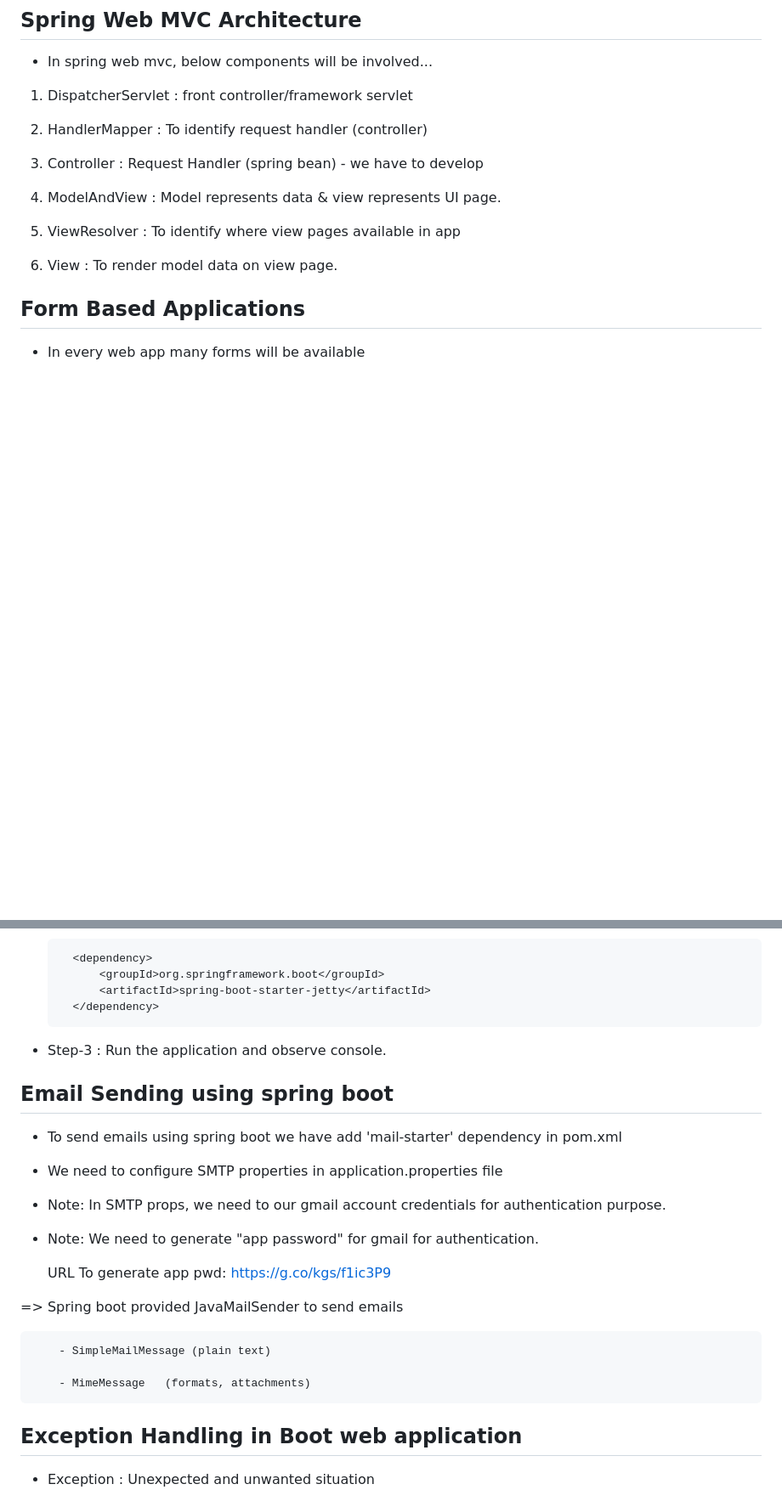
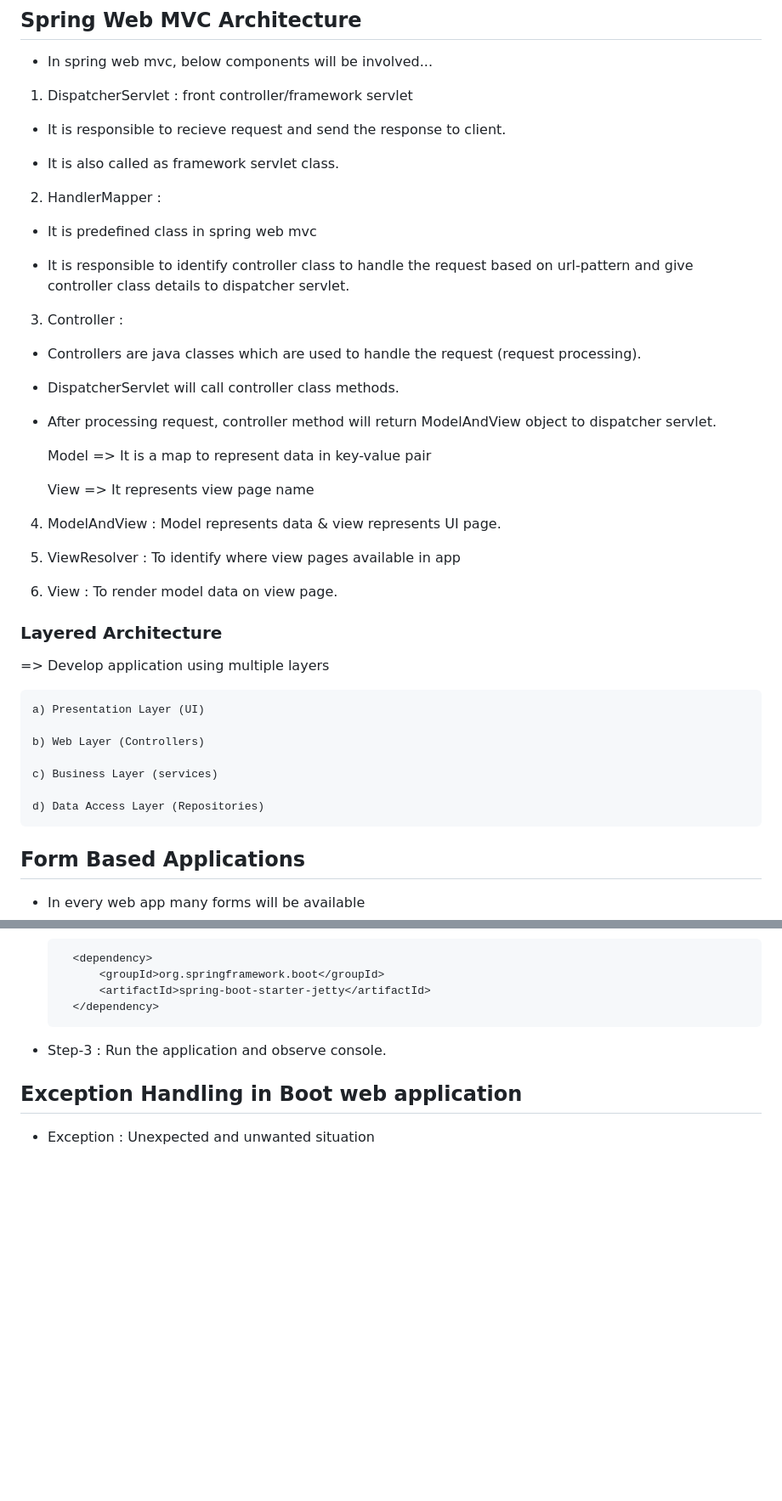
Before and after one commit to AnilDhuvan/Spring-Web-Mvc, a Markdown page: README.md, 2 parts joined by grey strips. Shown at 85% size. Rendered like a GitHub page; blank space fills up the shorter version.

```diff
--- a/README.md
+++ b/README.md
@@ -39,10 +40,27 @@
 - In spring web mvc, below components will be involved...
 
 1) DispatcherServlet : front controller/framework servlet
+- It is responsible to recieve request and send the response to client.
 
-2) HandlerMapper : To identify request handler (controller)
+- It is also called as framework servlet class.
 
-3) Controller : Request Handler (spring bean) - we have to develop
+2) HandlerMapper :
+
+-  It is predefined class in spring web mvc
+
+- It is responsible to identify controller class to handle the request based on url-pattern and give controller class details to dispatcher servlet.
+
+3) Controller :
+
+- Controllers are java classes which are used to handle the request (request processing).
+
+- DispatcherServlet will call controller class methods.
+
+- After processing request, controller method will return ModelAndView object to dispatcher servlet.
+
+	Model => It is a map to represent data in key-value pair
+
+	View => It represents view page name
 
 4) ModelAndView : Model represents data & view represents UI page.
 
@@ -51,7 +69,18 @@
 6) View : To render model data on view page.
 
 
+### Layered Architecture
 
+
+=> Develop application using multiple layers
+
+	a) Presentation Layer (UI)
+
+	b) Web Layer (Controllers)
+
+	c) Business Layer (services)
+
+	d) Data Access Layer (Repositories)
 
 
 ## Form Based Applications
@@ -145,25 +174,6 @@
 - Step-3 : Run the application and observe console.
 
 
-
-## Email Sending using spring boot
-
-
-- To send emails using spring boot we have add 'mail-starter' dependency in pom.xml
-
-- We need to configure SMTP properties in application.properties file
-
-- Note: In SMTP props, we need to our gmail account credentials for authentication purpose.
-
-- Note: We need to generate "app password" for gmail for authentication.
-
-	URL To generate app pwd: https://g.co/kgs/f1ic3P9
-
-=> Spring boot provided JavaMailSender to send emails
-
-		- SimpleMailMessage (plain text)
-
-		- MimeMessage	(formats, attachments)
 
 
 
```
Also changed, not shown: other parts of README.md (+25 -0 lines).
